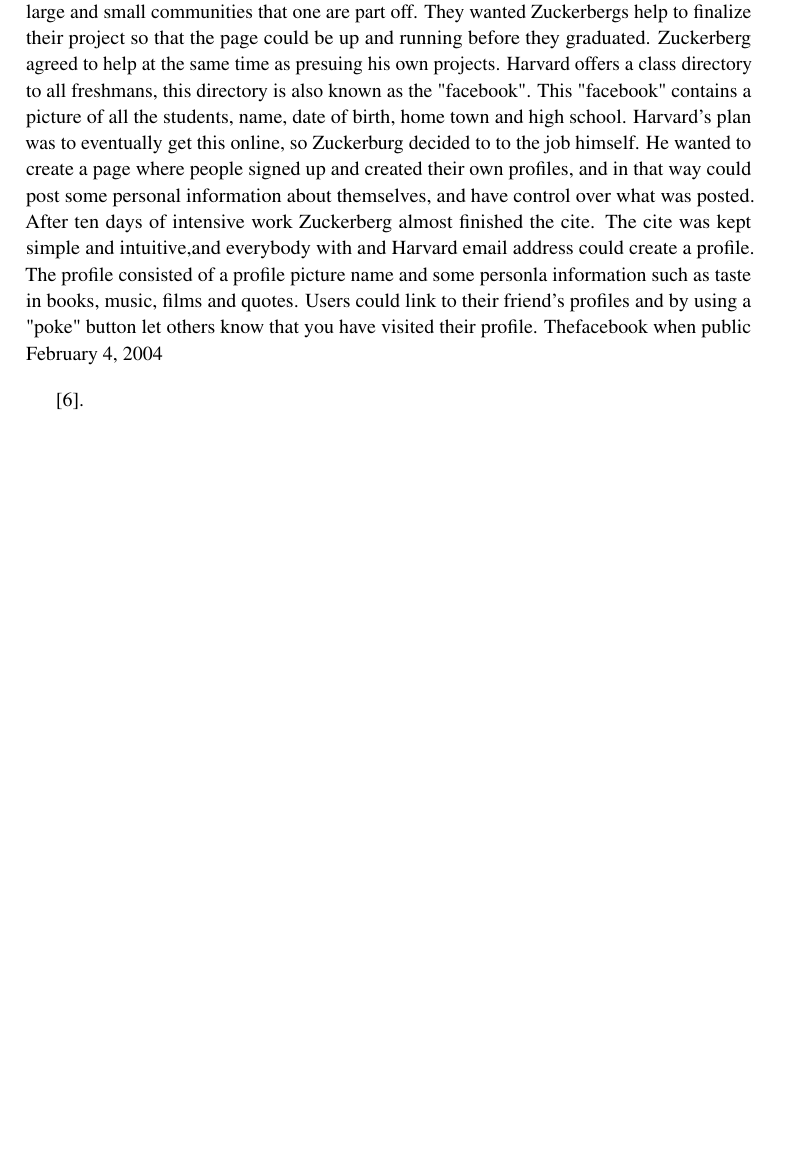
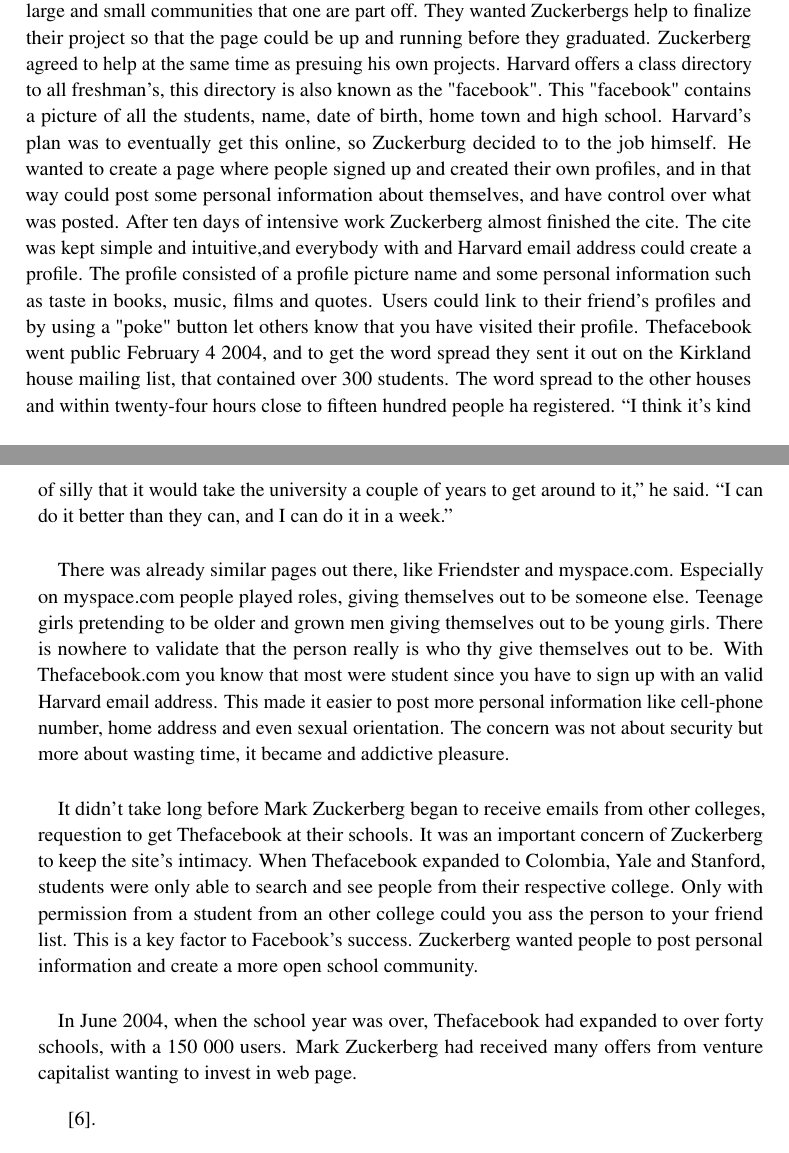
Before and after one commit to bloemend/Project, a LaTeX thesis (Project_report/main.tex, which reads Project_report/related_work.tex): part of page 20 of 29 before the commit and two parts of pages 20 and 21 of 29 after it, the two joined at a grey line, cut so that both start at the same text, the shorter picture padded with empty space. Compiled offline with pdfLaTeX.

Commit message:
siste committ for dagen, endret i facebook history

```diff
--- a/Project_report/related_work.tex
+++ b/Project_report/related_work.tex
@@ -41,8 +41,16 @@
 It all started in October 2003 when the Harvard sophomore Mark Zuckerberg and three of his classmates created the web page facesmash. Zuckerberg hacked into the administrative database to extract the ID photos of all the students of the different houses. The web page presented two and two photos creating a “hot or not” game for his fellow students. The votes were counted and created a top-ten list of the cutest poeple in each house. Within the first hour facesmash had 450 visitors and 22 000 photo-views. After numerous complaints from professors and fellow students Harvard administration shut down Zuckerbergs Internet connection after a few days. Harvard charged Zuckerberg for violating individual privacy, violating privacy and breach of security for stealing the photos. Zuckerberg agreed to take the web page down and got away with just a warning.
 
 \paragraph{}
-After facesmash Zuckerburg was known around campus as a programming prodigy. Harvard seniors Tyler and Cameron Winklevoss and Divya Narendra had since 2002 been working on a social networking page - HarvardConnection, where students could create a profile, and though that share some personal information and post pictures and share this with large and small communities that one are part off. They wanted Zuckerbergs help to finalize their project so that the page could be up and running before they graduated. Zuckerberg agreed to help at the same time as presuing his own projects. Harvard offers a class directory to all freshmans, this directory is also known as the "facebook". This "facebook" contains a picture of all the students, name, date of birth, home town and high school. Harvard's plan was to eventually get this online, so Zuckerburg decided to to the job himself. He wanted to create a page where people signed up and created their own profiles, and in that way could post some personal information about themselves, and have control over what was posted. After ten days of intensive work Zuckerberg almost finished the cite. The cite was kept simple and intuitive,and everybody with and Harvard email address could create a profile. The profile consisted of a profile picture name and some personla information such as taste in books, music, films and quotes. Users could link to their friend's profiles and by using a "poke" button let others know that you have visited their profile.  Thefacebook when public February 4, 2004
+After facesmash Zuckerburg was known around campus as a programming prodigy. Harvard seniors Tyler and Cameron Winklevoss and Divya Narendra had since 2002 been working on a social networking page - HarvardConnection, where students could create a profile, and though that share some personal information and post pictures and share this with large and small communities that one are part off. They wanted Zuckerbergs help to finalize their project so that the page could be up and running before they graduated. Zuckerberg agreed to help at the same time as presuing his own projects. Harvard offers a class directory to all freshman's, this directory is also known as the "facebook". This "facebook" contains a picture of all the students, name, date of birth, home town and high school. Harvard's plan was to eventually get this online, so Zuckerburg decided to to the job himself. He wanted to create a page where people signed up and created their own profiles, and in that way could post some personal information about themselves, and have control over what was posted. After ten days of intensive work Zuckerberg almost finished the cite. The cite was kept simple and intuitive,and everybody with and Harvard email address could create a profile. The profile consisted of a profile picture name and some personal information such as taste in books, music, films and quotes. Users could link to their friend's profiles and by using a "poke" button let others know that you have visited their profile. Thefacebook went public February 4 2004, and to get the word spread they sent it out on the Kirkland house mailing list, that contained over 300 students. The word spread to the other houses and within twenty-four hours close to fifteen hundred people ha registered. “I think it’s kind of silly that it would take the university a couple of years to get around to it,” he said. “I can do it better than they can, and I can do it in a week.”
 
+\paragraph{}
+There was already similar pages out there, like Friendster and myspace.com. Especially on myspace.com people played roles, giving themselves out to be someone else. Teenage girls pretending to be older and grown men giving themselves out to be young girls. There is nowhere to validate that the person really is who thy give themselves out to be. With Thefacebook.com you know that most were student since you have to sign up with an valid Harvard email address. This made it easier to post more personal information like cell-phone number, home address and even sexual orientation. The concern was not about security but more about wasting time, it became and addictive pleasure.
+
+\paragraph{}
+It didn't take long before Mark Zuckerberg began to receive emails from other colleges, requestion to get Thefacebook at their schools. It was an important concern of Zuckerberg to keep the site's intimacy. When Thefacebook expanded to Colombia, Yale and Stanford, students were only able to search and see people from their respective college. Only with permission from a student from an other college could you ass the person to your friend list. This is a key factor to Facebook's success. Zuckerberg wanted people to post personal information and create a more open school community.
+
+\paragraph{}
+In June 2004, when the school year was over, Thefacebook had expanded to over forty schools, with a 150 000 users. Mark Zuckerberg had received many offers from venture capitalist wanting to invest in web page.
 
 
 
```
Also changed, not shown: Project_report/main.pdf, 14 other files.
